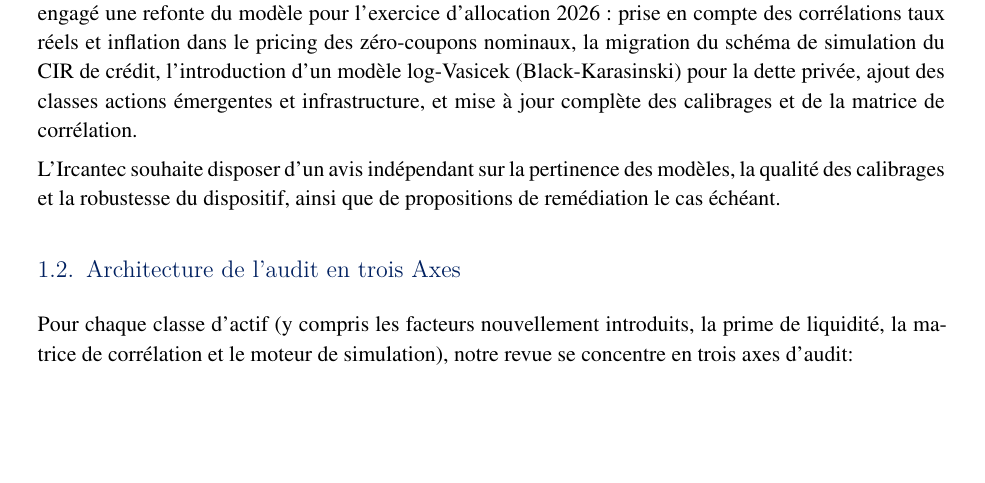
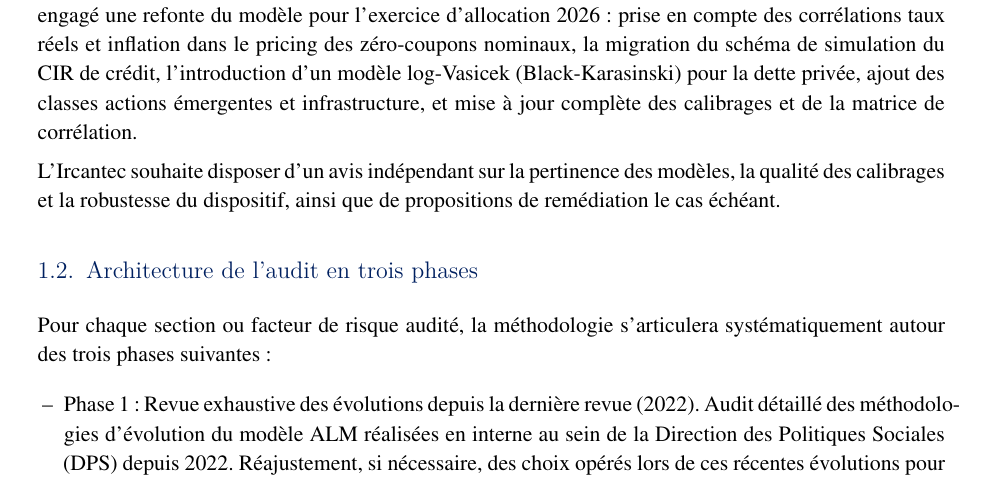
Before and after one commit to bmkandji/rapport_daudit, a LaTeX document (Rapport_Audit_GSE_IRCANTEC.tex): part of page 9 of 71, cut so that both start at the same text, the shorter picture padded with empty space. Compiled offline with XeLaTeX.

Commit message:
Restructure la méthodologie d'audit en trois phases
Remplace la sous-section "Architecture de l'audit en trois Axes" par une
présentation en trois phases :
- Phase 1 : revue exhaustive des évolutions depuis la revue 2022 ;
- Phase 2 : cohérence de la profondeur d'estimation (duration du passif) ;
- Phase 3 : audit du modèle et validation de la calibration historique,
  consolidant les trois axes techniques (vérification, validation,
  points d'attention).

Nettoyage des marqueurs [cite: 1] et harmonisation du vocabulaire
(« étape » -> « Axe »).

Co-Authored-By: Claude Opus 4.8 <noreply@anthropic.com>
Claude-Session: https://claude.ai/code/session_01C1neL8E3z6exVVzuRXWHXn

```diff
--- a/Rapport_Audit_GSE_IRCANTEC.tex
+++ b/Rapport_Audit_GSE_IRCANTEC.tex
@@ -337,6 +337,10 @@
 
 L'Ircantec souhaite disposer d'un avis indépendant sur la pertinence des modèles, la qualité des calibrages et la robustesse du dispositif, ainsi que de propositions de remédiation le cas échéant.
 
-\subsection{Architecture de l'audit en trois Axes}
-
-Pour chaque classe d'actif (\emph{y compris} les facteurs nouvellement introduits, la prime de liquidité, la matrice de corrélation et le moteur de simulation), notre revue se concentre en trois axes d'audit:
+\subsection{Architecture de l'audit en trois phases}
+
+Pour chaque section ou facteur de risque audité, la méthodologie s'articulera systématiquement autour des trois phases suivantes :
+
+\begin{itemize}
+    \item \textbf{Phase 1 : Revue exhaustive des évolutions depuis la dernière revue (2022).}
+    Audit détaillé des méthodologies d'évolution du modèle ALM réalisées en interne au sein de la Direction des Politiques Sociales (DPS) depuis 2022. Réajustement, si nécessaire, des choix opérés lors de ces récentes évolutions pour garantir leur pertinence.
```
Also changed, not shown: Rapport_Audit_GSE_IRCANTEC.tex (21 more changed lines).
